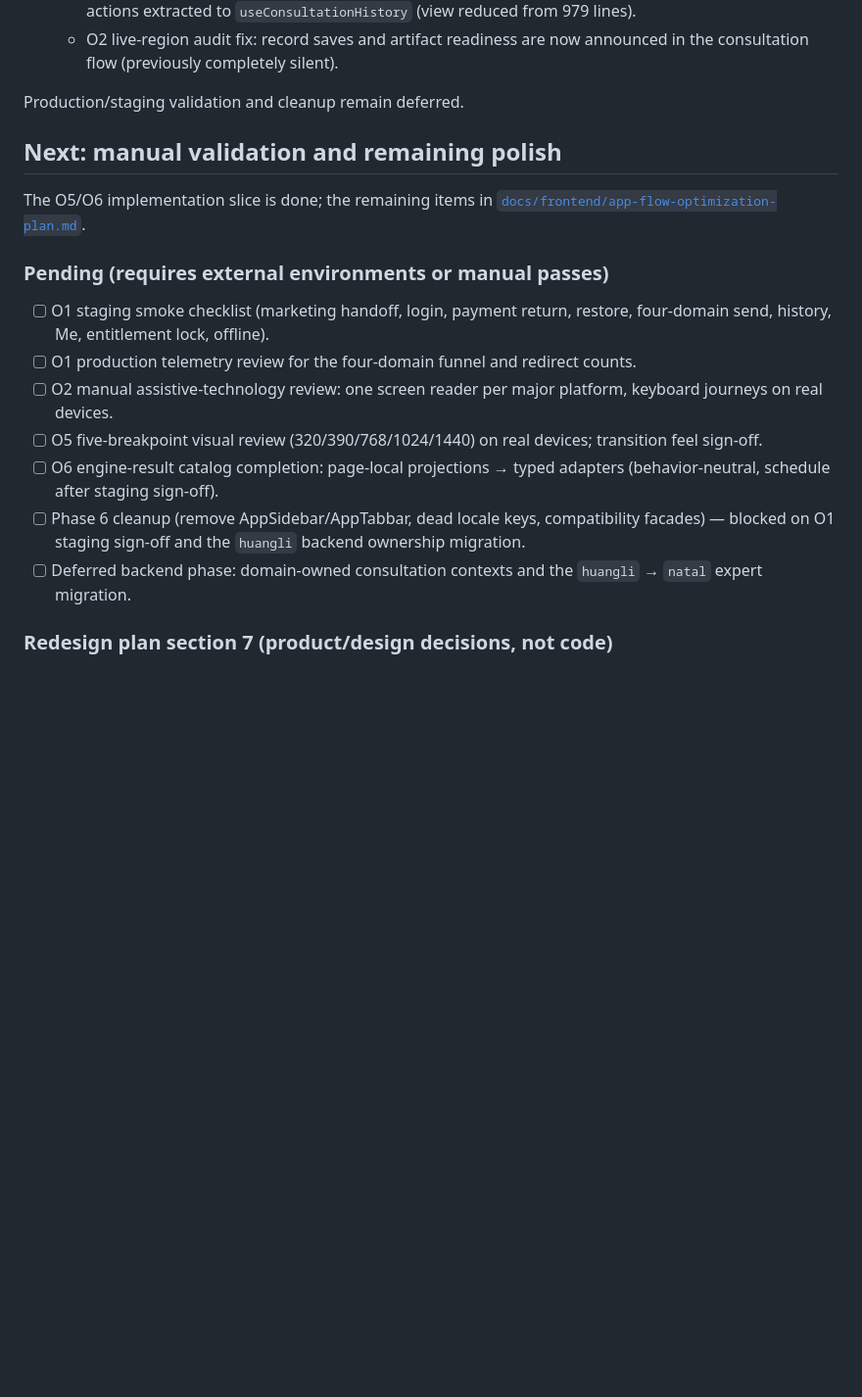
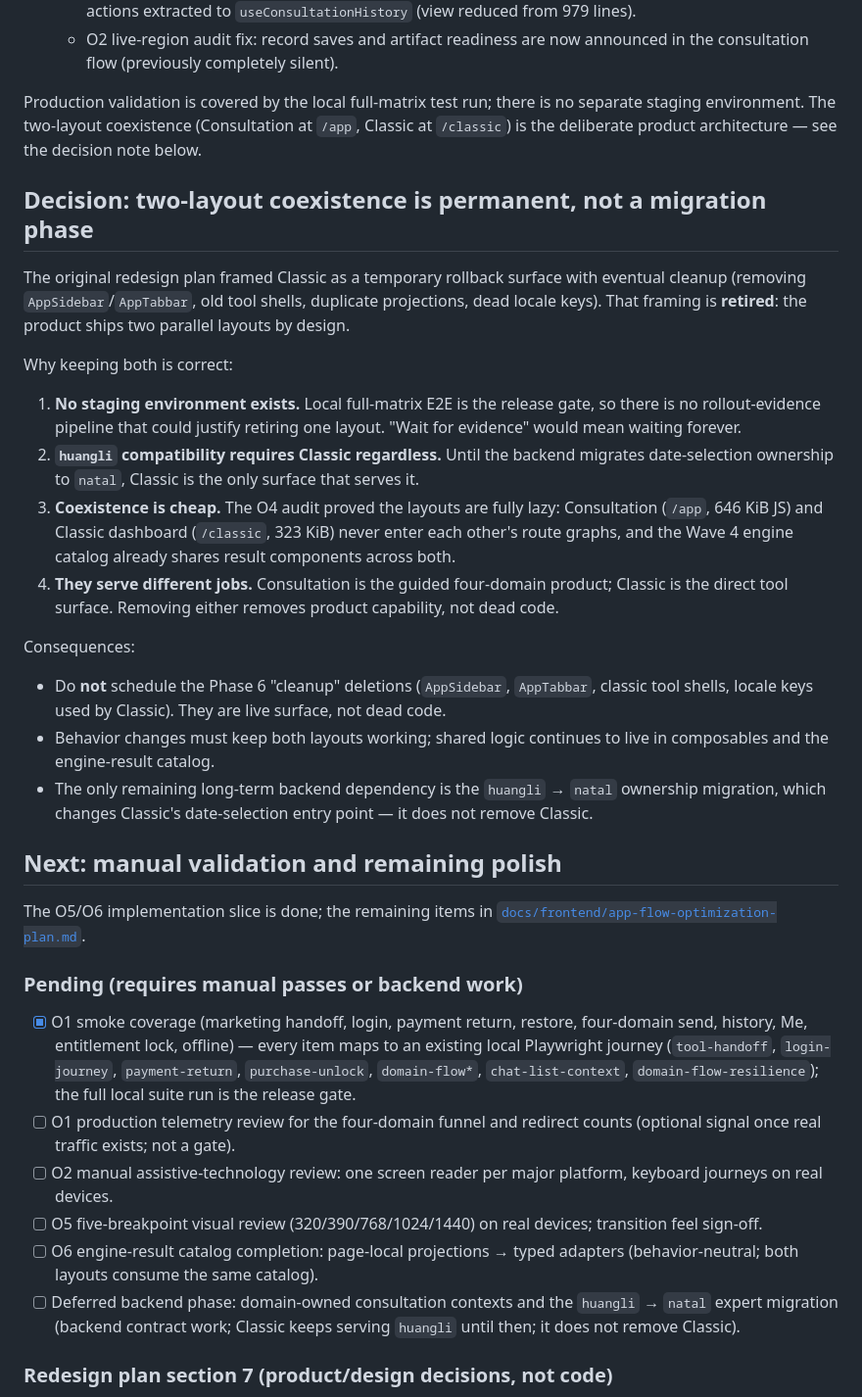
Before and after one commit to ml8s/liki-web, a Markdown page: TODO.md, the part around the change. Shown at 98% size. Rendered like a GitHub page; blank space fills up the shorter version.

Commit message:
docs(todo): adopt two-layout coexistence as permanent architecture
Retires the redesign plan's framing of Classic as a temporary rollback
surface with eventual Phase 6 cleanup. Rationale: no staging environment
exists (local full-matrix E2E is the release gate), huangli compatibility
requires Classic regardless, the O4 audit proved the layouts never enter
each other's route graphs, and the two layouts serve different product
jobs. Phase 6 deletions (AppSidebar/AppTabbar, classic tool shells,
Classic locale keys) are explicitly off the table — that surface is live
product, not dead code. Also maps the O1 smoke checklist to the existing
local Playwright journeys that already cover every item.

```diff
--- a/TODO.md
+++ b/TODO.md
@@ -26,30 +26,69 @@ Updated: 2026-10-27
   - O2 live-region audit fix: record saves and artifact readiness are now
     announced in the consultation flow (previously completely silent).
 
-Production/staging validation and cleanup remain deferred.
+Production validation is covered by the local full-matrix test run; there is
+no separate staging environment. The two-layout coexistence (Consultation at
+`/app`, Classic at `/classic`) is the deliberate product architecture — see
+the decision note below.
+
+## Decision: two-layout coexistence is permanent, not a migration phase
+
+The original redesign plan framed Classic as a temporary rollback surface
+with eventual cleanup (removing `AppSidebar`/`AppTabbar`, old tool shells,
+duplicate projections, dead locale keys). That framing is **retired**: the
+product ships two parallel layouts by design.
+
+Why keeping both is correct:
+
+1. **No staging environment exists.** Local full-matrix E2E is the release
+   gate, so there is no rollout-evidence pipeline that could justify retiring
+   one layout. "Wait for evidence" would mean waiting forever.
+2. **`huangli` compatibility requires Classic regardless.** Until the backend
+   migrates date-selection ownership to `natal`, Classic is the only surface
+   that serves it.
+3. **Coexistence is cheap.** The O4 audit proved the layouts are fully lazy:
+   Consultation (`/app`, 646 KiB JS) and Classic dashboard (`/classic`,
+   323 KiB) never enter each other's route graphs, and the Wave 4 engine
+   catalog already shares result components across both.
+4. **They serve different jobs.** Consultation is the guided four-domain
+   product; Classic is the direct tool surface. Removing either removes
+   product capability, not dead code.
+
+Consequences:
+
+- Do **not** schedule the Phase 6 "cleanup" deletions (`AppSidebar`,
+  `AppTabbar`, classic tool shells, locale keys used by Classic). They are
+  live surface, not dead code.
+- Behavior changes must keep both layouts working; shared logic continues to
+  live in composables and the engine-result catalog.
+- The only remaining long-term backend dependency is the `huangli` → `natal`
+  ownership migration, which changes Classic's date-selection entry point —
+  it does not remove Classic.
 
 ## Next: manual validation and remaining polish
 
 The O5/O6 implementation slice is done; the remaining items in
 [`docs/frontend/app-flow-optimization-plan.md`](./docs/frontend/app-flow-optimization-plan.md).
 
-### Pending (requires external environments or manual passes)
+### Pending (requires manual passes or backend work)
 
-- [ ] O1 staging smoke checklist (marketing handoff, login, payment return,
-      restore, four-domain send, history, Me, entitlement lock, offline).
+- [x] O1 smoke coverage (marketing handoff, login, payment return, restore,
+      four-domain send, history, Me, entitlement lock, offline) — every item
+      maps to an existing local Playwright journey (`tool-handoff`,
+      `login-journey`, `payment-return`, `purchase-unlock`,
+      `domain-flow*`, `chat-list-context`, `domain-flow-resilience`); the
+      full local suite run is the release gate.
 - [ ] O1 production telemetry review for the four-domain funnel and redirect
-      counts.
+      counts (optional signal once real traffic exists; not a gate).
 - [ ] O2 manual assistive-technology review: one screen reader per major
       platform, keyboard journeys on real devices.
 - [ ] O5 five-breakpoint visual review (320/390/768/1024/1440) on real
       devices; transition feel sign-off.
 - [ ] O6 engine-result catalog completion: page-local projections → typed
-      adapters (behavior-neutral, schedule after staging sign-off).
-- [ ] Phase 6 cleanup (remove AppSidebar/AppTabbar, dead locale keys,
-      compatibility facades) — blocked on O1 staging sign-off and the
-      `huangli` backend ownership migration.
+      adapters (behavior-neutral; both layouts consume the same catalog).
 - [ ] Deferred backend phase: domain-owned consultation contexts and the
-      `huangli` → `natal` expert migration.
+      `huangli` → `natal` expert migration (backend contract work; Classic
+      keeps serving `huangli` until then; it does not remove Classic).
 
 ### Redesign plan section 7 (product/design decisions, not code)
 
```
